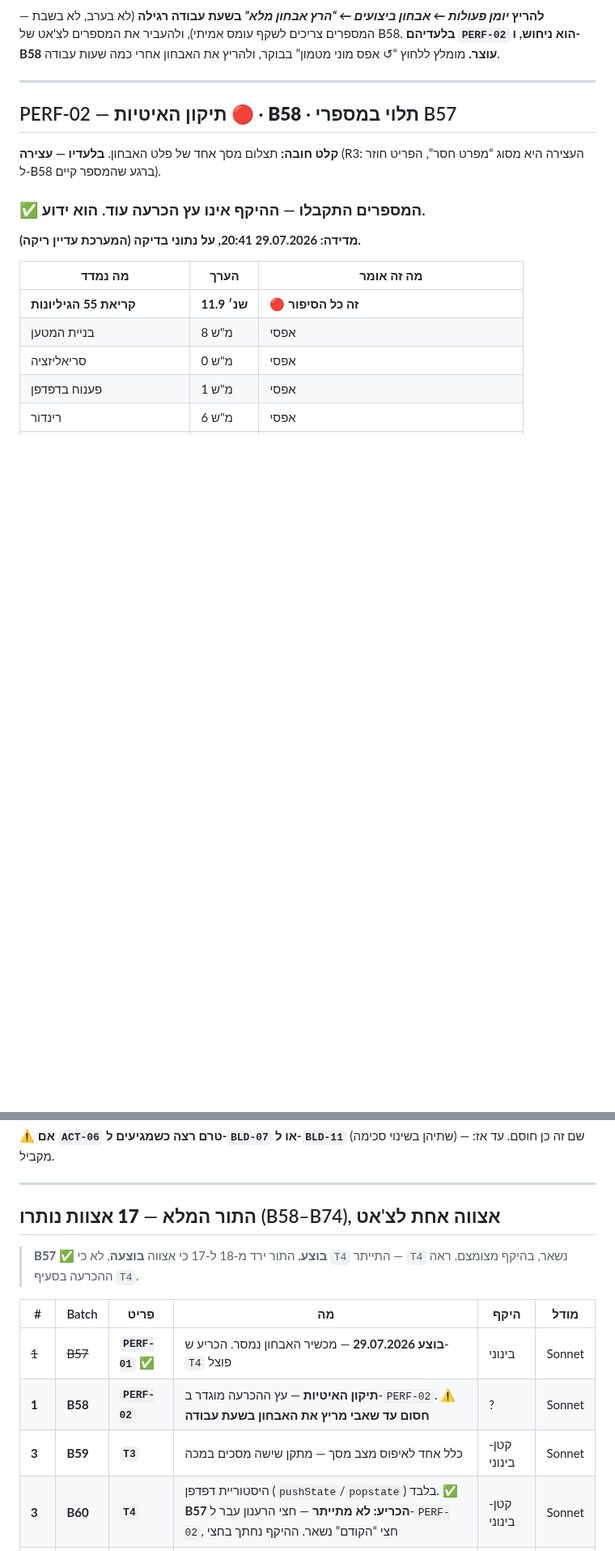
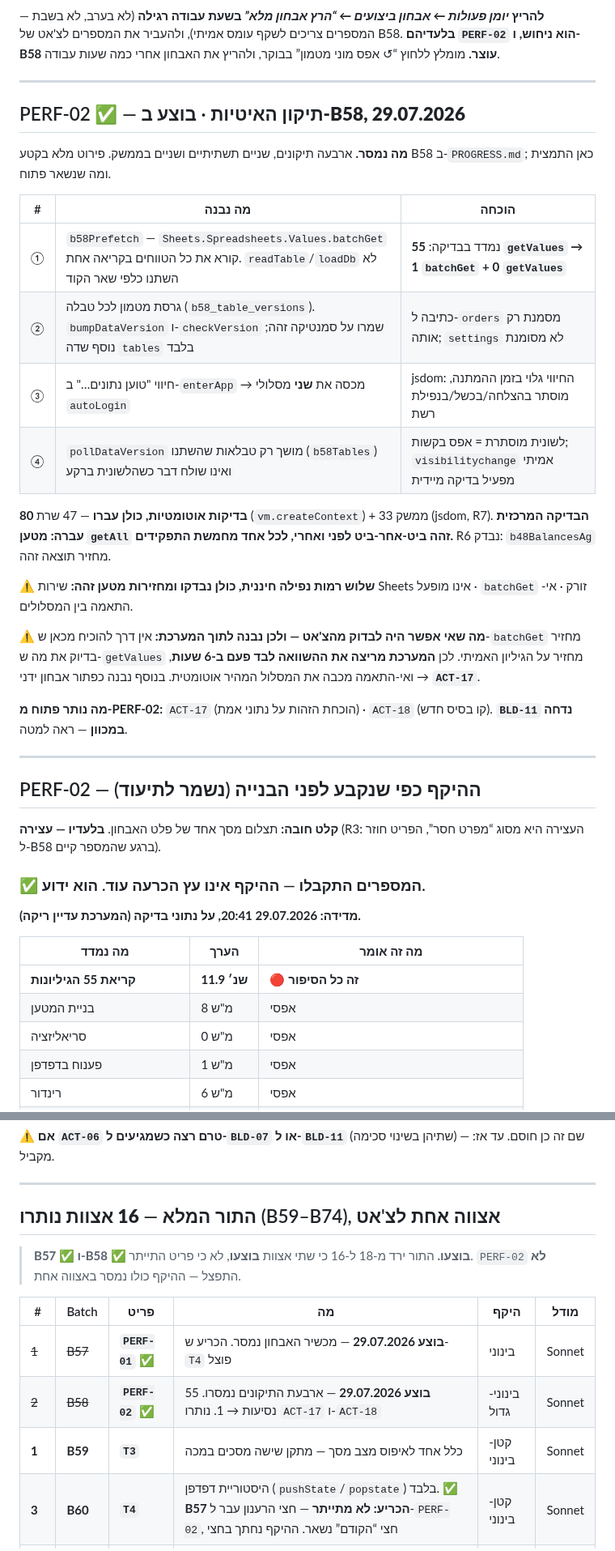
Before and after one commit to aviav4433-cell/mapa-noble, a Markdown page: TASK_QUEUE.md, 2 parts joined by grey strips. Shown at 81% size. GitHub-like rendering; blank space fills up the shorter version.

```diff
--- a/TASK_QUEUE.md
+++ b/TASK_QUEUE.md
@@ -211,7 +232,36 @@
 
 ---
 
-## PERF-02 — תיקון האיטיות 🔴 · **B58** · תלוי במספרי B57
+## PERF-02 ✅ — תיקון האיטיות · **בוצע ב-B58, 29.07.2026**
+
+**מה נמסר.** ארבעה תיקונים, שניים תשתיתיים ושניים בממשק. פירוט מלא בקטע B58
+ב-`PROGRESS.md`; כאן התמצית ומה שנשאר פתוח.
+
+| # | מה נבנה | הוכחה |
+|---|---|---|
+| ① | `b58Prefetch` — `Sheets.Spreadsheets.Values.batchGet` קורא את כל הטווחים בקריאה אחת. `readTable`/`loadDb` לא השתנו כלפי שאר הקוד | נמדד בבדיקה: **55 `getValues` → 1 `batchGet` + 0 `getValues`** |
+| ② | גרסת מטמון לכל טבלה (`b58_table_versions`). `bumpDataVersion` ו-`checkVersion` שמרו על סמנטיקה זהה; נוסף שדה `tables` בלבד | כתיבה ל-`orders` מסמנת רק אותה; `settings` לא מסומנת |
+| ③ | חיווי "טוען נתונים…" ב-`enterApp` → מכסה את **שני** מסלולי `autoLogin` | jsdom: החיווי גלוי בזמן ההמתנה, מוסתר בהצלחה/בכשל/בנפילת רשת |
+| ④ | `pollDataVersion` מושך רק טבלאות שהשתנו (`b58Tables`) ואינו שולח דבר כשהלשונית ברקע | לשונית מוסתרת = אפס בקשות; `visibilitychange` אמיתי מפעיל בדיקה מיידית |
+
+**80 בדיקות אוטומטיות, כולן עברו** — 47 שרת (`vm.createContext`) + 33 ממשק (jsdom, R7).
+**הבדיקה המרכזית עברה: מטען `getAll` זהה ביט-אחר-ביט לפני ואחרי, לכל אחד
+מחמשת התפקידים.** R6 נבדק: `b48BalancesAg` מחזיר תוצאה זהה.
+
+**⚠ שלוש רמות נפילה חיננית, כולן נבדקו ומחזירות מטען זהה:**
+שירות Sheets אינו מופעל · `batchGet` זורק · אי-התאמה בין המסלולים.
+
+**⚠ מה שאי אפשר היה לבדוק מהצ'אט — ולכן נבנה לתוך המערכת:**
+אין דרך להוכיח מכאן ש-`batchGet` מחזיר בדיוק את מה ש-`getValues` מחזיר על
+הגיליון האמיתי. לכן **המערכת מריצה את ההשוואה לבד פעם ב-6 שעות**, ואי-התאמה
+מכבה את המסלול המהיר אוטומטית. בנוסף נבנה כפתור אבחון ידני → **`ACT-17`**.
+
+**מה נותר פתוח מ-PERF-02:** `ACT-17` (הוכחת הזהות על נתוני אמת) ·
+`ACT-18` (קו בסיס חדש). **`BLD-11` נדחה במכוון** — ראה למטה.
+
+---
+
+## PERF-02 — ההיקף כפי שנקבע לפני הבנייה (נשמר לתיעוד)
 
 **קלט חובה:** תצלום מסך אחד של פלט האבחון. **בלעדיו — עצירה** (R3: העצירה
 היא מסוג “מפרט חסר”, הפריט חוזר ל-B58 ברגע שהמספר קיים).
@@ -559,16 +609,16 @@ E12 מצבי ריק · Onboarding
 
 ---
 
-## התור המלא — **17 אצוות נותרו** (B58–B74), אצווה אחת לצ'אט
+## התור המלא — **16 אצוות נותרו** (B59–B74), אצווה אחת לצ'אט
 
-> **B57 ✅ בוצע.** התור ירד מ-18 ל-17 כי אצווה **בוצעה**, לא כי `T4` התייתר —
-> `T4` נשאר, בהיקף מצומצם. ראה ההכרעה בסעיף `T4`.
+> **B57 ✅ ו-B58 ✅ בוצעו.** התור ירד מ-18 ל-16 כי שתי אצוות **בוצעו**, לא כי
+> פריט התייתר. `PERF-02` **לא** התפצל — ההיקף כולו נמסר באצווה אחת.
 
 | # | Batch | פריט | מה | היקף | מודל |
 |---|---|---|---|---|---|
 | ~~1~~ | ~~B57~~ | **`PERF-01`** ✅ | **בוצע 29.07.2026** — מכשיר האבחון נמסר. הכריע ש-`T4` פוצל | בינוני | Sonnet |
-| **1** | **B58** | **`PERF-02`** | **תיקון האיטיות** — עץ ההכרעה מוגדר ב-`PERF-02`. ⚠ **חסום עד שאבי מריץ את האבחון בשעת עבודה** | ? | Sonnet |
-| **3** | **B59** | **`T3`** | כלל אחד לאיפוס מצב מסך — מתקן שישה מסכים במכה | קטן-בינוני | Sonnet |
+| ~~2~~ | ~~B58~~ | **`PERF-02`** ✅ | **בוצע 29.07.2026** — ארבעת התיקונים נמסרו. 55 נסיעות → 1. נותרו `ACT-17` ו-`ACT-18` | בינוני-גדול | Sonnet |
+| **1** | **B59** | **`T3`** | כלל אחד לאיפוס מצב מסך — מתקן שישה מסכים במכה | קטן-בינוני | Sonnet |
 | **3** | **B60** | **`T4`** | היסטוריית דפדפן (`pushState`/`popstate`) בלבד. ✅ **B57 הכריע: לא מתייתר** — חצי הרענון עבר ל-`PERF-02`, חצי “הקודם” נשאר. ההיקף נחתך בחצי | קטן-בינוני | Sonnet |
 | **5** | **B61** | **`T1`** | יצירה מהיום שנלחץ ביומן | בינוני | Sonnet |
 | **6** | **B62** | **`BLD-08`** | `tests/` בריפו | בינוני | Sonnet |
```
Also changed, not shown: other parts of TASK_QUEUE.md (+55 -37 lines).
